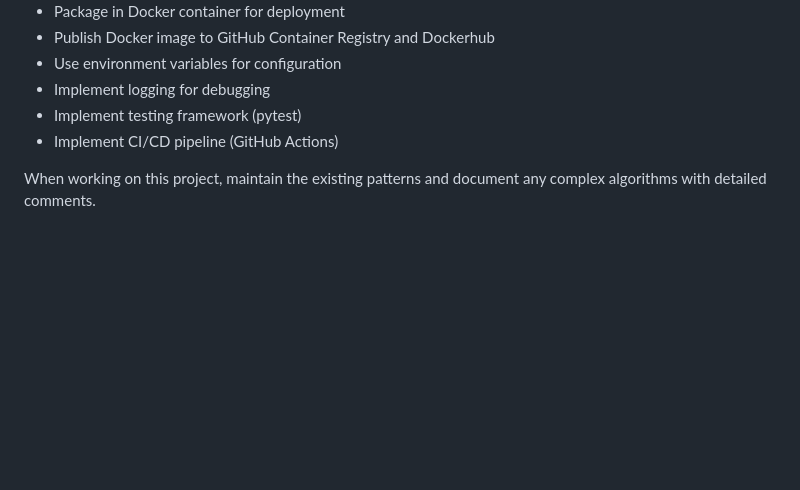
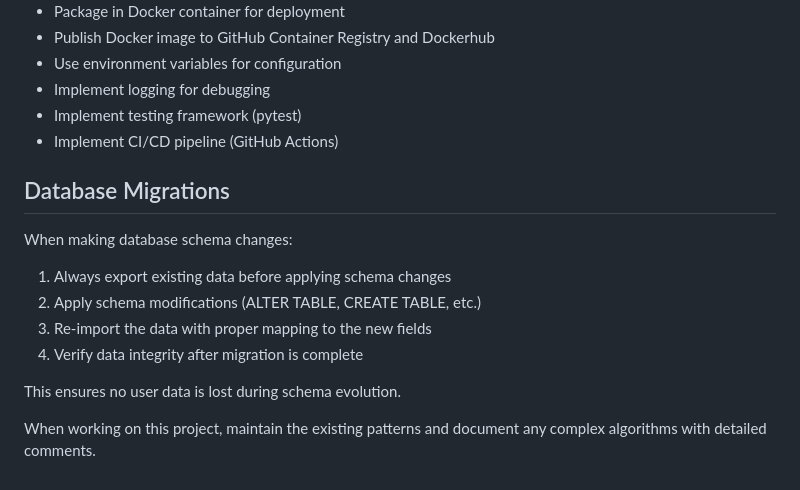
Before and after one commit to djh00t/wood_cut_calc, a Markdown page: CLAUDE.md, the part around the change. Drawn GitHub-style; blank space fills up the shorter version.

Commit message:
docs: Add guidelines for database migrations to ensure data integrity
Signed-off-by: David Hooton <david@hooton.org>

```diff
--- a/CLAUDE.md
+++ b/CLAUDE.md
@@ -67,4 +67,14 @@
 - Implement testing framework (pytest)
 - Implement CI/CD pipeline (GitHub Actions)
 
+## Database Migrations
+
+When making database schema changes:
+1. Always export existing data before applying schema changes
+2. Apply schema modifications (ALTER TABLE, CREATE TABLE, etc.)
+3. Re-import the data with proper mapping to the new fields
+4. Verify data integrity after migration is complete
+
+This ensures no user data is lost during schema evolution.
+
 When working on this project, maintain the existing patterns and document any complex algorithms with detailed comments.
```
